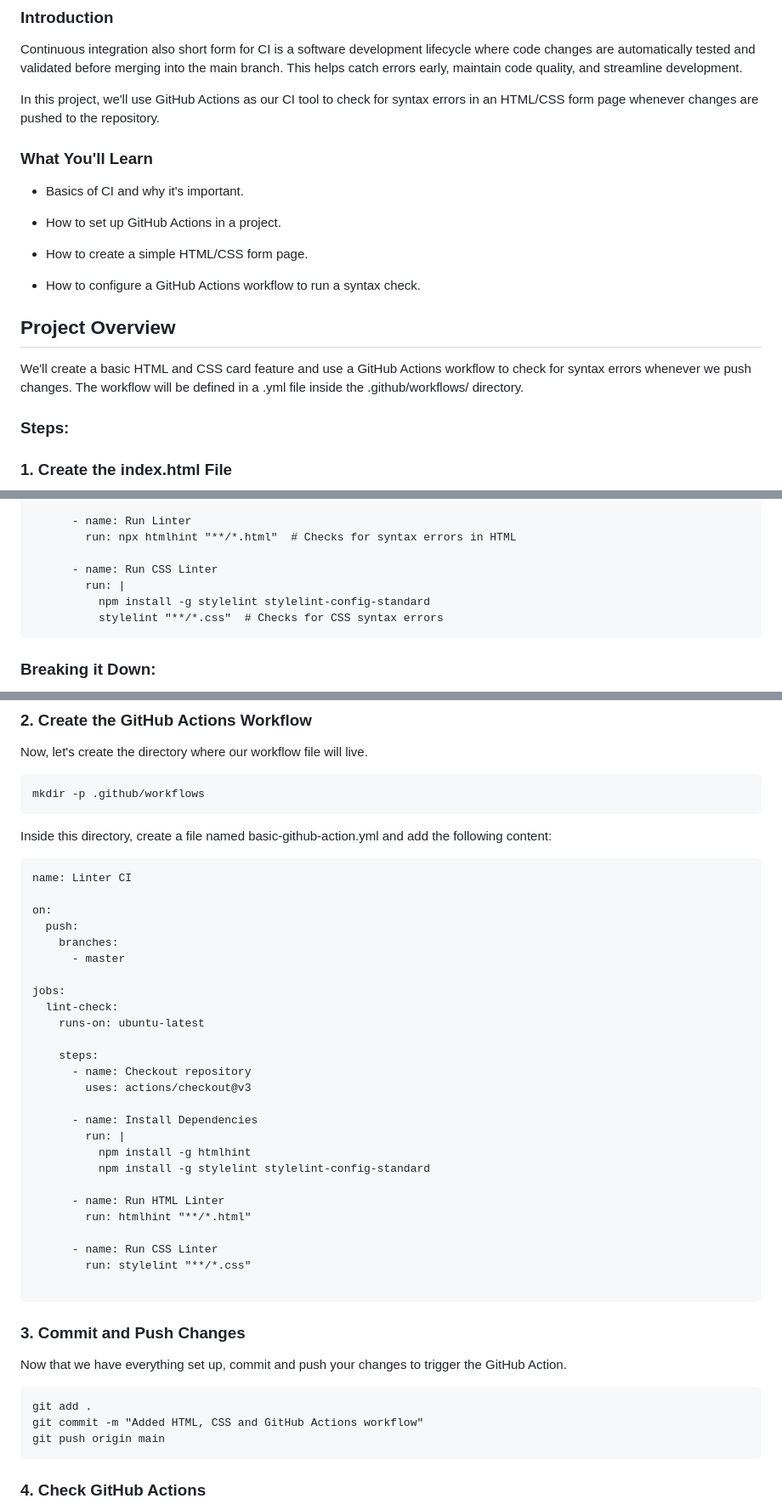
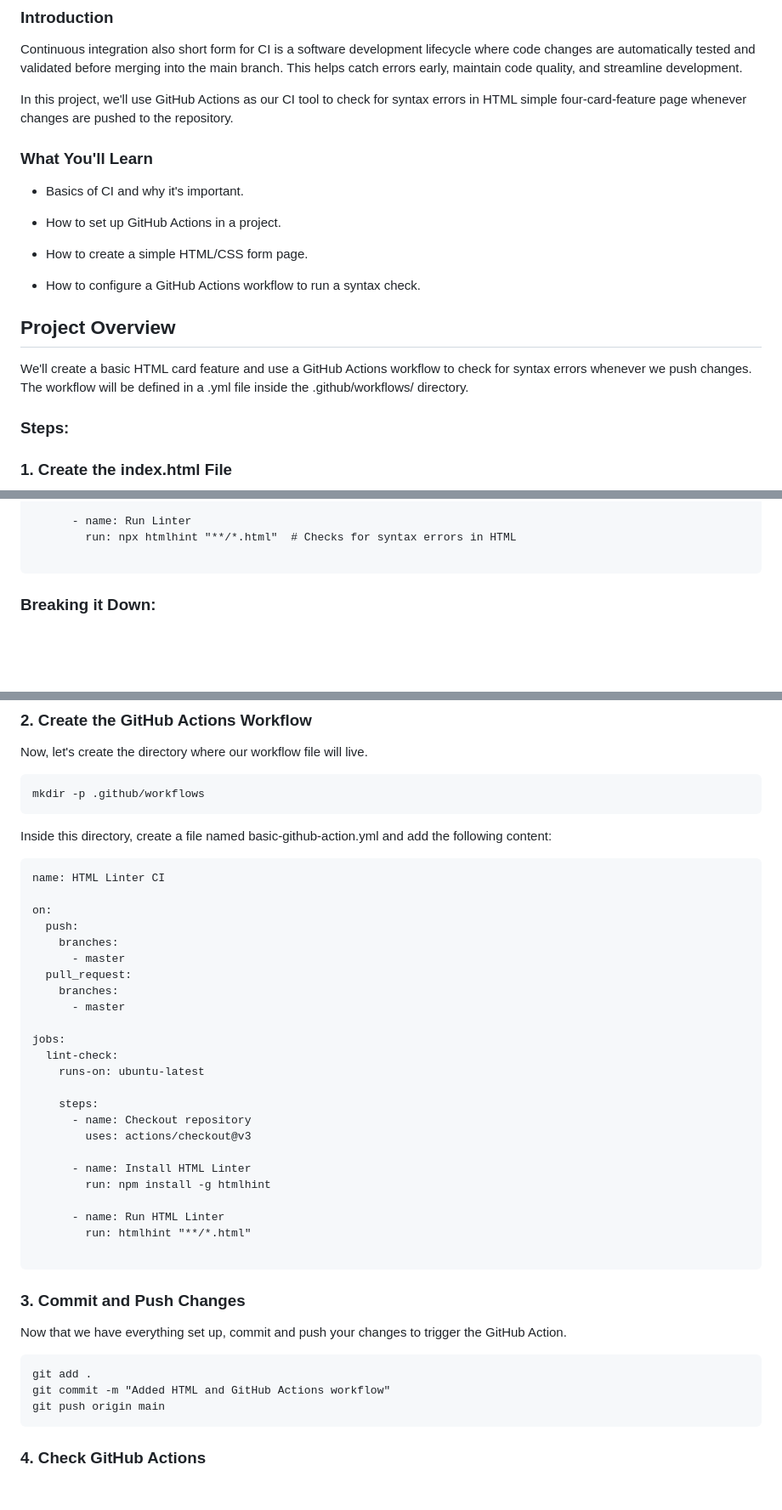
Before and after one commit to sheezylion/Four-card-feature, a Markdown page: README.md, 3 parts joined by grey strips. Shown: that part at 85% size. GitHub-like rendering; blank space fills up the shorter version.

````diff
--- a/README.md
+++ b/README.md
@@ -3,7 +3,7 @@
 ### Introduction
 Continuous integration also short form for CI is a software development lifecycle where code changes are automatically tested and validated before merging into the main branch. This helps catch errors early, maintain code quality, and streamline development.
 
-In this project, we'll use GitHub Actions as our CI tool to check for syntax errors in an HTML/CSS form page whenever changes are pushed to the repository.
+In this project, we'll use GitHub Actions as our CI tool to check for syntax errors in HTML simple four-card-feature page whenever changes are pushed to the repository.
 
 ### What You'll Learn
 
@@ -17,7 +17,7 @@ In this project, we'll use GitHub Actions as our CI tool to check for syntax err
 
 ## Project Overview
 
-We'll create a basic HTML and CSS card feature and use a GitHub Actions workflow to check for syntax errors whenever we push changes. The workflow will be defined in a .yml file inside the .github/workflows/ directory.
+We'll create a basic HTML card feature and use a GitHub Actions workflow to check for syntax errors whenever we push changes. The workflow will be defined in a .yml file inside the .github/workflows/ directory.
 
 ### Steps:
 
@@ -365,10 +133,6 @@ jobs:
       - name: Run Linter
         run: npx htmlhint "**/*.html"  # Checks for syntax errors in HTML
 
-      - name: Run CSS Linter
-        run: |
-          npm install -g stylelint stylelint-config-standard
-          stylelint "**/*.css"  # Checks for CSS syntax errors
 ```
 
 ### Breaking it Down:
@@ -393,10 +157,13 @@ mkdir -p .github/workflows
 Inside this directory, create a file named basic-github-action.yml and add the following content:
 
 ```
-name: Linter CI
+name: HTML Linter CI
 
 on:
   push:
+    branches:
+      - master
+  pull_request:
     branches:
       - master
 
@@ -408,16 +175,11 @@ jobs:
       - name: Checkout repository
         uses: actions/checkout@v3
 
-      - name: Install Dependencies
-        run: |
-          npm install -g htmlhint
-          npm install -g stylelint stylelint-config-standard
+      - name: Install HTML Linter
+        run: npm install -g htmlhint
 
       - name: Run HTML Linter
         run: htmlhint "**/*.html"
-
-      - name: Run CSS Linter
-        run: stylelint "**/*.css"
 
 ```
 
@@ -427,7 +189,7 @@ Now that we have everything set up, commit and push your changes to trigger the
 
 ```
 git add .
-git commit -m "Added HTML, CSS and GitHub Actions workflow"
+git commit -m "Added HTML and GitHub Actions workflow"
 git push origin main
 ```
 
````
Also changed, not shown: other parts of README.md (+0 -232 lines).
